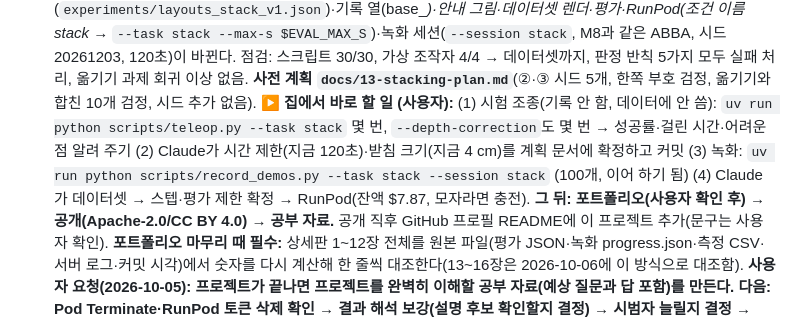
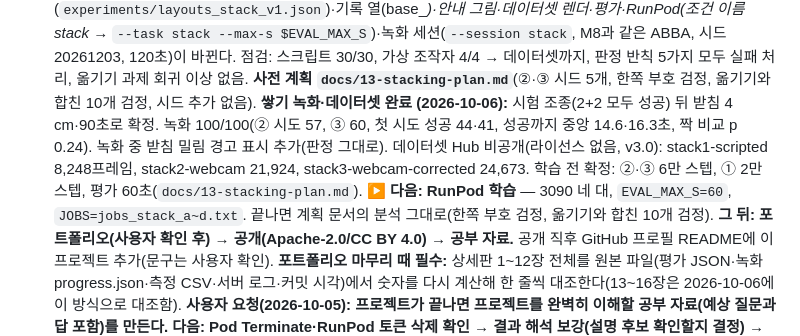
Before and after one commit to kheechan04/webcam-teach-robot, a Markdown page: docs/PROGRESS.md, the part around the change. Drawn GitHub-style.

Commit message:
PROGRESS: stacking recorded and datasets uploaded; next RunPod
Co-Authored-By: Claude Opus 5.5 <noreply@anthropic.com>

```diff
--- a/docs/PROGRESS.md
+++ b/docs/PROGRESS.md
@@ -42,7 +42,8 @@
   **보정 효과 시드 5개 (2026-10-06):** ③ − ② = +7.8 (10만 스텝, 5/5 시드, 양쪽 p 0.0625 = 시드 5개의 최솟값, 한쪽 0.031, 구간 −1.6\~+18.2). **시드는 여기서 멈춤**(3 → 5로 한 번 늘림, 더 늘리면 선택적 중단). 재현은 쌓기 과제에서 미리 정한 계획으로. 10만 스텝 모델 집는 위치 분석 완료: ② 첫 닫힘 \|x\| 중앙 7.6 vs ③ 3.8 mm(시드 다섯 중 넷에서 ③이 작음, 좌우도 14.1 vs 7.0) — 2만 스텝과 같은 모양(`docs/11-m9-results.md`). SNS 차트 5개 시드로 갱신 + 시범자 1·2 차트, 글은 "\~니다"체.
   **▶ 다음 세션 시작 체크 (2026-10-06 새벽 종료 시 확인 완료):** RunPod Pod 전부 Terminate·RunPod용 HF 토큰 삭제 완료, 잔액 $7.87 그대로, SNS 중간 정리 글 올림(질문은 아직 없음, 오면 `docs/04-feedback-log.md`). 저장소 5개 모두 푸시 완료, 돌고 있는 작업 없음.
   **쌓기 과제 준비 완료 (2026-10-06):** `--task stack`(= `WTR_TASK=stack`)으로 장면(초록 받침 4 cm, freejoint)·판정(`PlacementTracker` 쌓기 모드: 받침 윗면에 얹힘 + 받침 1 cm 넘게 안 밀림)·배치(`experiments/layouts_stack_v1.json`)·기록 열(base_*)·안내 그림·데이터셋 렌더·평가·RunPod(조건 이름 stack* → `--task stack --max-s $EVAL_MAX_S`)·녹화 세션(`--session stack`, M8과 같은 ABBA, 시드 20261203, 120초)이 바뀐다. 점검: 스크립트 30/30, 가상 조작자 4/4 → 데이터셋까지, 판정 반칙 5가지 모두 실패 처리, 옮기기 과제 회귀 이상 없음. **사전 계획 `docs/13-stacking-plan.md`**(②·③ 시드 5개, 한쪽 부호 검정, 옮기기와 합친 10개 검정, 시드 추가 없음).
-  **▶ 집에서 바로 할 일 (사용자):** (1) 시험 조종(기록 안 함, 데이터에 안 씀): `uv run python scripts/teleop.py --task stack` 몇 번, `--depth-correction`도 몇 번 → 성공률·걸린 시간·어려운 점 알려 주기 (2) Claude가 시간 제한(지금 120초)·받침 크기(지금 4 cm)를 계획 문서에 확정하고 커밋 (3) 녹화: `uv run python scripts/record_demos.py --task stack --session stack` (100개, 이어 하기 됨) (4) Claude가 데이터셋 → 스텝·평가 제한 확정 → RunPod(잔액 $7.87, 모자라면 충전).
+  **쌓기 녹화·데이터셋 완료 (2026-10-06):** 시험 조종(2+2 모두 성공) 뒤 받침 4 cm·90초로 확정. 녹화 100/100(② 시도 57, ③ 60, 첫 시도 성공 44·41, 성공까지 중앙 14.6·16.3초, 짝 비교 p 0.24). 녹화 중 받침 밀림 경고 표시 추가(판정 그대로). 데이터셋 Hub 비공개(라이선스 없음, v3.0): stack1-scripted 8,248프레임, stack2-webcam 21,924, stack3-webcam-corrected 24,673. 학습 전 확정: ②·③ 6만 스텝, ① 2만 스텝, 평가 60초(`docs/13-stacking-plan.md`).
+  **▶ 다음: RunPod 학습** — 3090 네 대, `EVAL_MAX_S=60`, `JOBS=jobs_stack_a~d.txt`. 끝나면 계획 문서의 분석 그대로(한쪽 부호 검정, 옮기기와 합친 10개 검정).
   **그 뒤: 포트폴리오(사용자 확인 후) → 공개(Apache-2.0/CC BY 4.0) → 공부 자료.** 공개 직후 GitHub 프로필 README에 이 프로젝트 추가(문구는 사용자 확인).
   **포트폴리오 마무리 때 필수:** 상세판 1\~12장 전체를 원본 파일(평가 JSON·녹화 progress.json·측정 CSV·서버 로그·커밋 시각)에서 숫자를 다시 계산해 한 줄씩 대조한다(13\~16장은 2026-10-06에 이 방식으로 대조함).
   **사용자 요청(2026-10-05): 프로젝트가 끝나면 프로젝트를 완벽히 이해할 공부 자료(예상 질문과 답 포함)를 만든다.**
```
